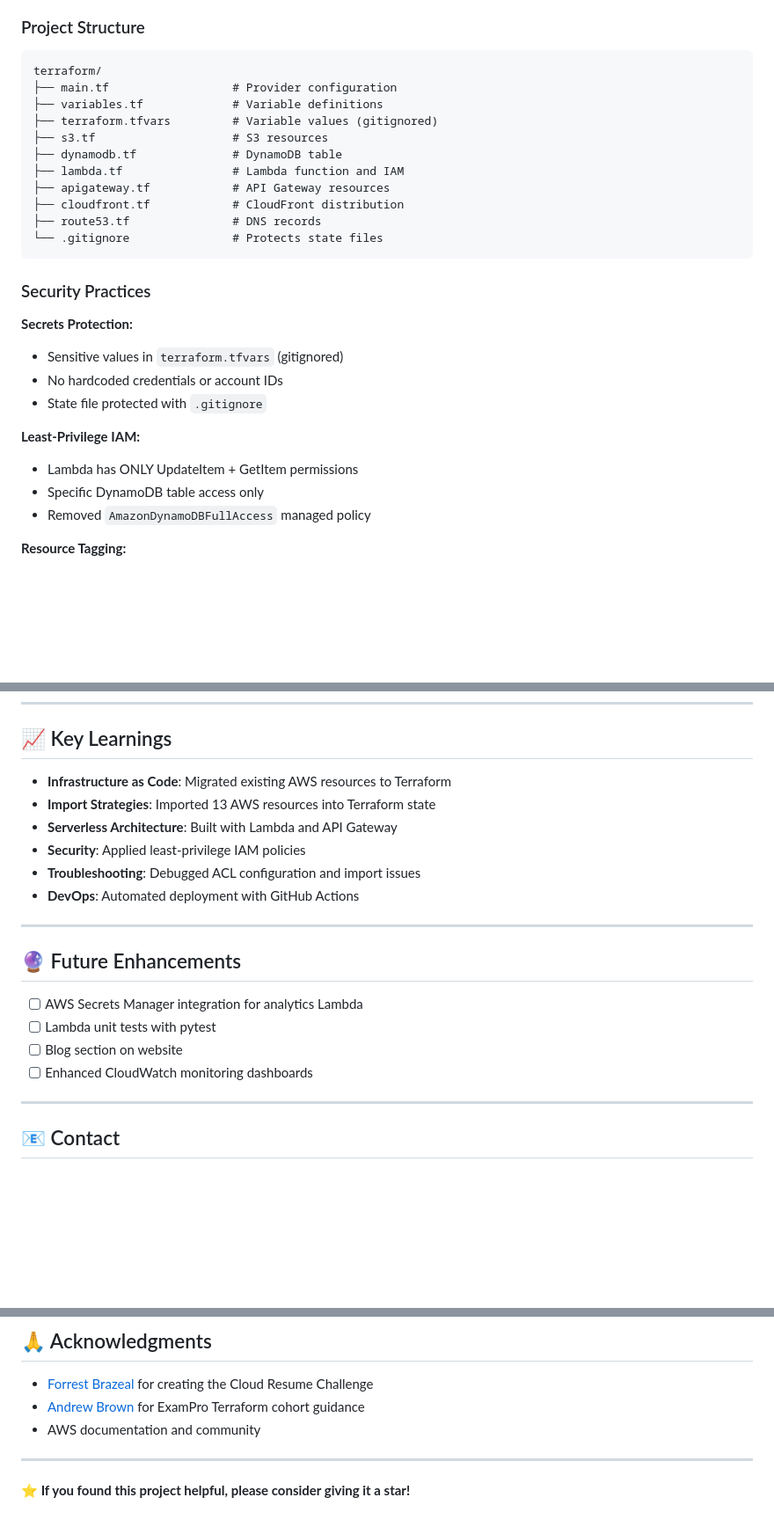
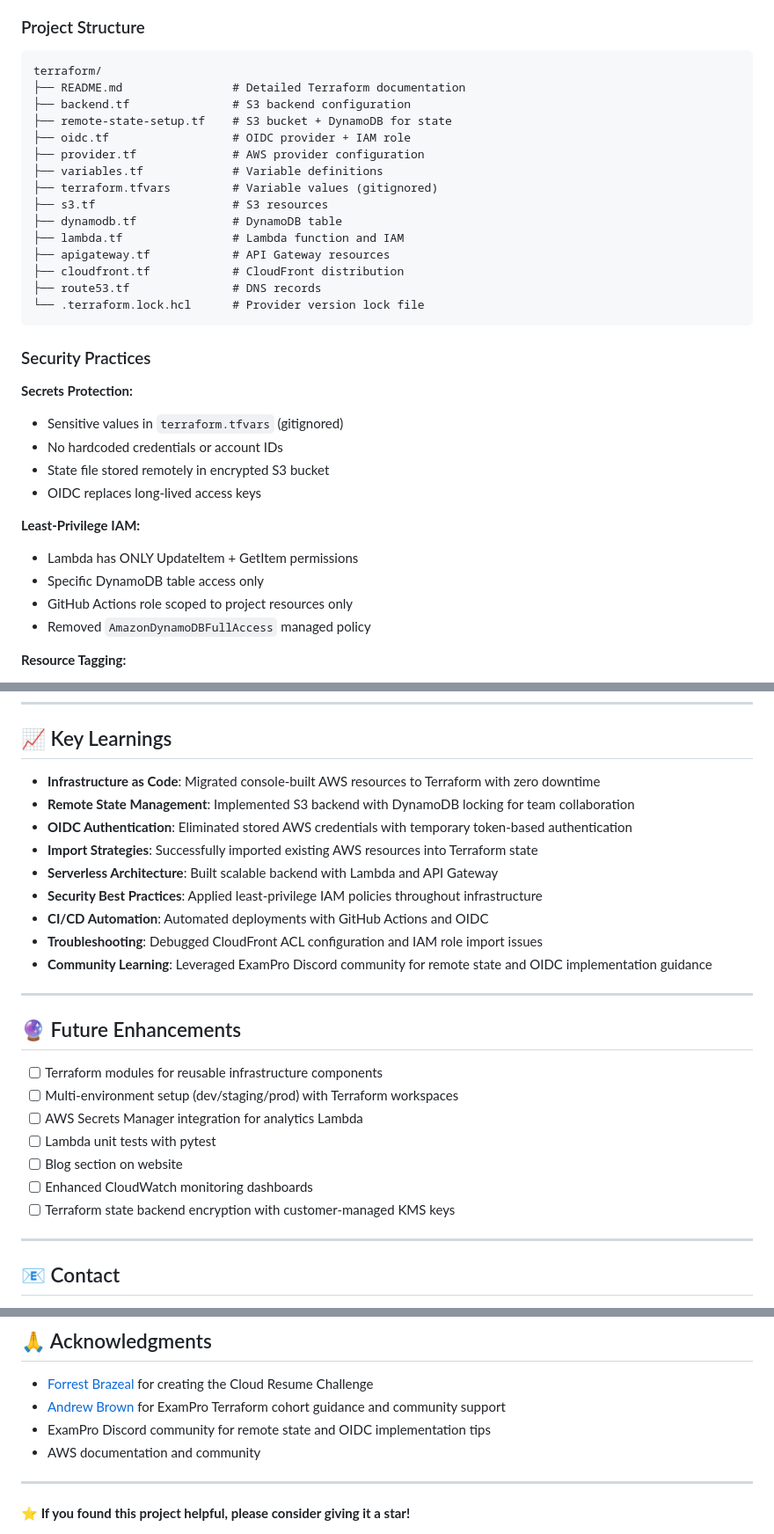
Before and after one commit to JenMagruder/cloud-resume-challenge, a Markdown page: README.md, 3 parts joined by grey strips. Shown: that part at 88% size. GitHub-like rendering; blank space fills up the shorter version.

````diff
--- a/README.md
+++ b/README.md
@@ -96,7 +142,11 @@ All infrastructure is managed with Terraform v1.13.5.
 ### Project Structure
 ```
 terraform/
-├── main.tf                  # Provider configuration
+├── README.md                # Detailed Terraform documentation
+├── backend.tf               # S3 backend configuration
+├── remote-state-setup.tf    # S3 bucket + DynamoDB for state
+├── oidc.tf                  # OIDC provider + IAM role
+├── provider.tf              # AWS provider configuration
 ├── variables.tf             # Variable definitions
 ├── terraform.tfvars         # Variable values (gitignored)
 ├── s3.tf                    # S3 resources
@@ -105,7 +155,7 @@ terraform/
 ├── apigateway.tf            # API Gateway resources
 ├── cloudfront.tf            # CloudFront distribution
 ├── route53.tf               # DNS records
-└── .gitignore               # Protects state files
+└── .terraform.lock.hcl      # Provider version lock file
 ```
 
 ### Security Practices
@@ -113,11 +163,13 @@ terraform/
 **Secrets Protection:**
 - Sensitive values in `terraform.tfvars` (gitignored)
 - No hardcoded credentials or account IDs
-- State file protected with `.gitignore`
+- State file stored remotely in encrypted S3 bucket
+- OIDC replaces long-lived access keys
 
 **Least-Privilege IAM:**
 - Lambda has ONLY UpdateItem + GetItem permissions
 - Specific DynamoDB table access only
+- GitHub Actions role scoped to project resources only
 - Removed `AmazonDynamoDBFullAccess` managed policy
 
 **Resource Tagging:**
@@ -310,21 +364,27 @@ resource "aws_s3_bucket_ownership_controls" "cloudfront_logs" {
 
 ## 📈 Key Learnings
 
-- **Infrastructure as Code**: Migrated existing AWS resources to Terraform
-- **Import Strategies**: Imported 13 AWS resources into Terraform state
-- **Serverless Architecture**: Built with Lambda and API Gateway
-- **Security**: Applied least-privilege IAM policies
-- **Troubleshooting**: Debugged ACL configuration and import issues
-- **DevOps**: Automated deployment with GitHub Actions
+- **Infrastructure as Code**: Migrated console-built AWS resources to Terraform with zero downtime
+- **Remote State Management**: Implemented S3 backend with DynamoDB locking for team collaboration
+- **OIDC Authentication**: Eliminated stored AWS credentials with temporary token-based authentication
+- **Import Strategies**: Successfully imported existing AWS resources into Terraform state
+- **Serverless Architecture**: Built scalable backend with Lambda and API Gateway
+- **Security Best Practices**: Applied least-privilege IAM policies throughout infrastructure
+- **CI/CD Automation**: Automated deployments with GitHub Actions and OIDC
+- **Troubleshooting**: Debugged CloudFront ACL configuration and IAM role import issues
+- **Community Learning**: Leveraged ExamPro Discord community for remote state and OIDC implementation guidance
 
 ---
 
 ## 🔮 Future Enhancements
 
+- [ ] Terraform modules for reusable infrastructure components
+- [ ] Multi-environment setup (dev/staging/prod) with Terraform workspaces
 - [ ] AWS Secrets Manager integration for analytics Lambda
 - [ ] Lambda unit tests with pytest
 - [ ] Blog section on website
 - [ ] Enhanced CloudWatch monitoring dashboards
+- [ ] Terraform state backend encryption with customer-managed KMS keys
 
 ---
 
@@ -342,7 +402,8 @@ resource "aws_s3_bucket_ownership_controls" "cloudfront_logs" {
 ## 🙏 Acknowledgments
 
 - [Forrest Brazeal](https://forrestbrazeal.com/) for creating the Cloud Resume Challenge
-- [Andrew Brown](https://www.exampro.co/) for ExamPro Terraform cohort guidance
+- [Andrew Brown](https://www.exampro.co/) for ExamPro Terraform cohort guidance and community support
+- ExamPro Discord community for remote state and OIDC implementation tips
 - AWS documentation and community
 
 ---
````
Also changed, not shown: other parts of README.md (+73 -25 lines).
